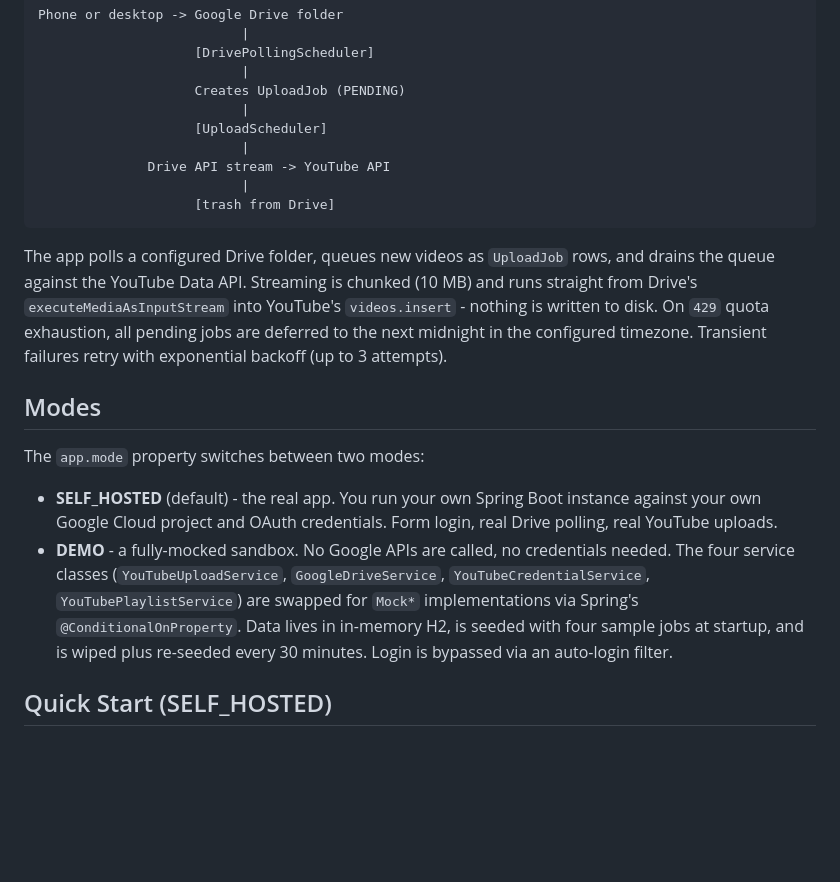
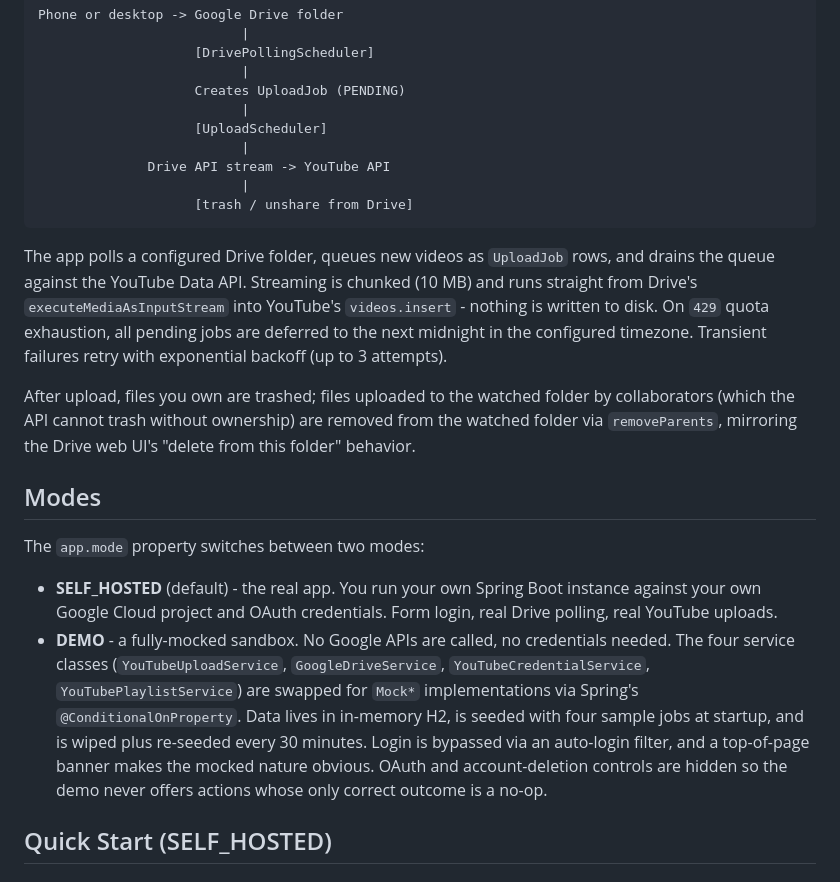
Before and after one commit to mlkmn/yt-deferred-uploader, a Markdown page: README.md, the part around one of its changes. GitHub-like rendering; blank space fills up the shorter version.

````diff
--- a/README.md
+++ b/README.md
@@ -17,17 +17,19 @@ Phone or desktop -> Google Drive folder
                           |
               Drive API stream -> YouTube API
                           |
-                    [trash from Drive]
+                    [trash / unshare from Drive]
 ```
 
 The app polls a configured Drive folder, queues new videos as `UploadJob` rows, and drains the queue against the YouTube Data API. Streaming is chunked (10 MB) and runs straight from Drive's `executeMediaAsInputStream` into YouTube's `videos.insert` - nothing is written to disk. On `429` quota exhaustion, all pending jobs are deferred to the next midnight in the configured timezone. Transient failures retry with exponential backoff (up to 3 attempts).
+
+After upload, files you own are trashed; files uploaded to the watched folder by collaborators (which the API cannot trash without ownership) are removed from the watched folder via `removeParents`, mirroring the Drive web UI's "delete from this folder" behavior.
 
 ## Modes
 
 The `app.mode` property switches between two modes:
 
 - **SELF_HOSTED** (default) - the real app. You run your own Spring Boot instance against your own Google Cloud project and OAuth credentials. Form login, real Drive polling, real YouTube uploads.
-- **DEMO** - a fully-mocked sandbox. No Google APIs are called, no credentials needed. The four service classes (`YouTubeUploadService`, `GoogleDriveService`, `YouTubeCredentialService`, `YouTubePlaylistService`) are swapped for `Mock*` implementations via Spring's `@ConditionalOnProperty`. Data lives in in-memory H2, is seeded with four sample jobs at startup, and is wiped plus re-seeded every 30 minutes. Login is bypassed via an auto-login filter.
+- **DEMO** - a fully-mocked sandbox. No Google APIs are called, no credentials needed. The four service classes (`YouTubeUploadService`, `GoogleDriveService`, `YouTubeCredentialService`, `YouTubePlaylistService`) are swapped for `Mock*` implementations via Spring's `@ConditionalOnProperty`. Data lives in in-memory H2, is seeded with four sample jobs at startup, and is wiped plus re-seeded every 30 minutes. Login is bypassed via an auto-login filter, and a top-of-page banner makes the mocked nature obvious. OAuth and account-deletion controls are hidden so the demo never offers actions whose only correct outcome is a no-op.
 
 ## Quick Start (SELF_HOSTED)
 
````
Also changed, not shown: other parts of README.md (+23 -4 lines).
